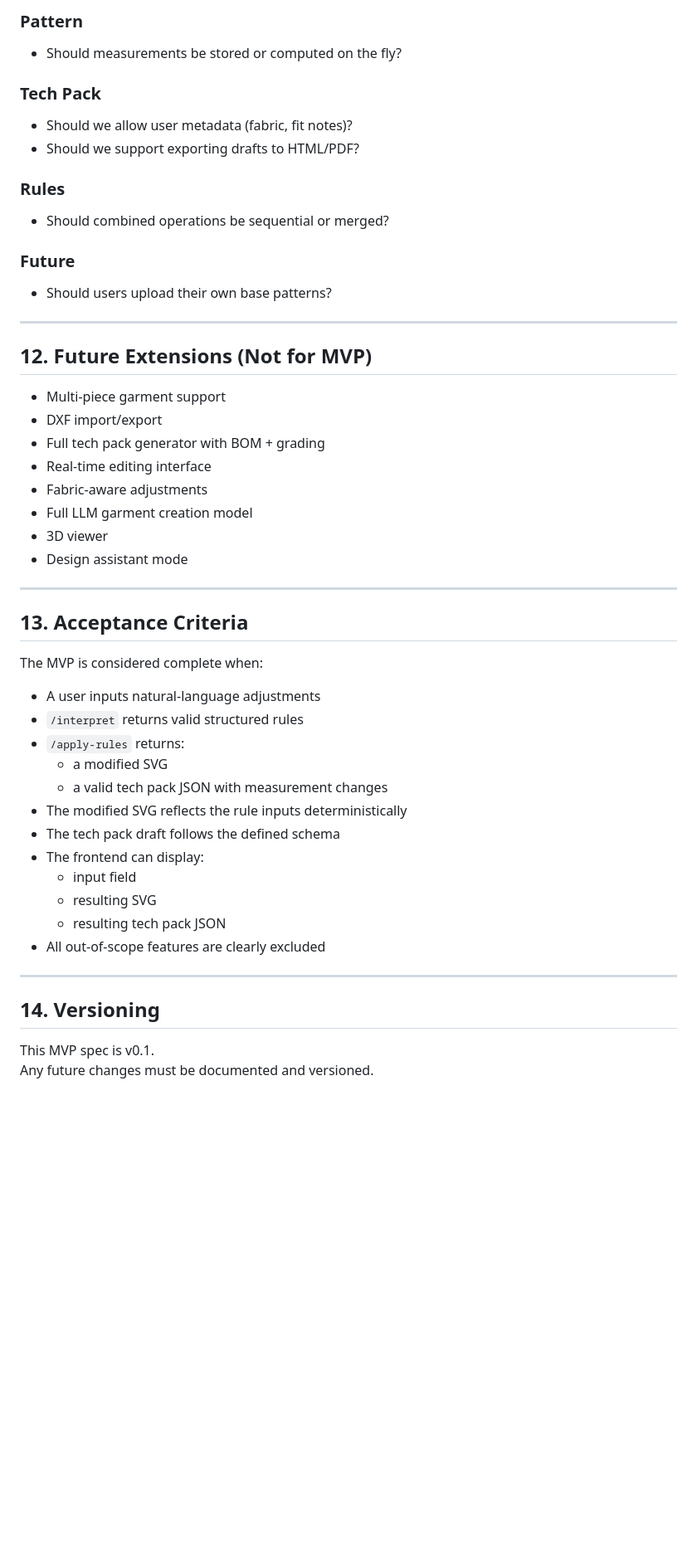
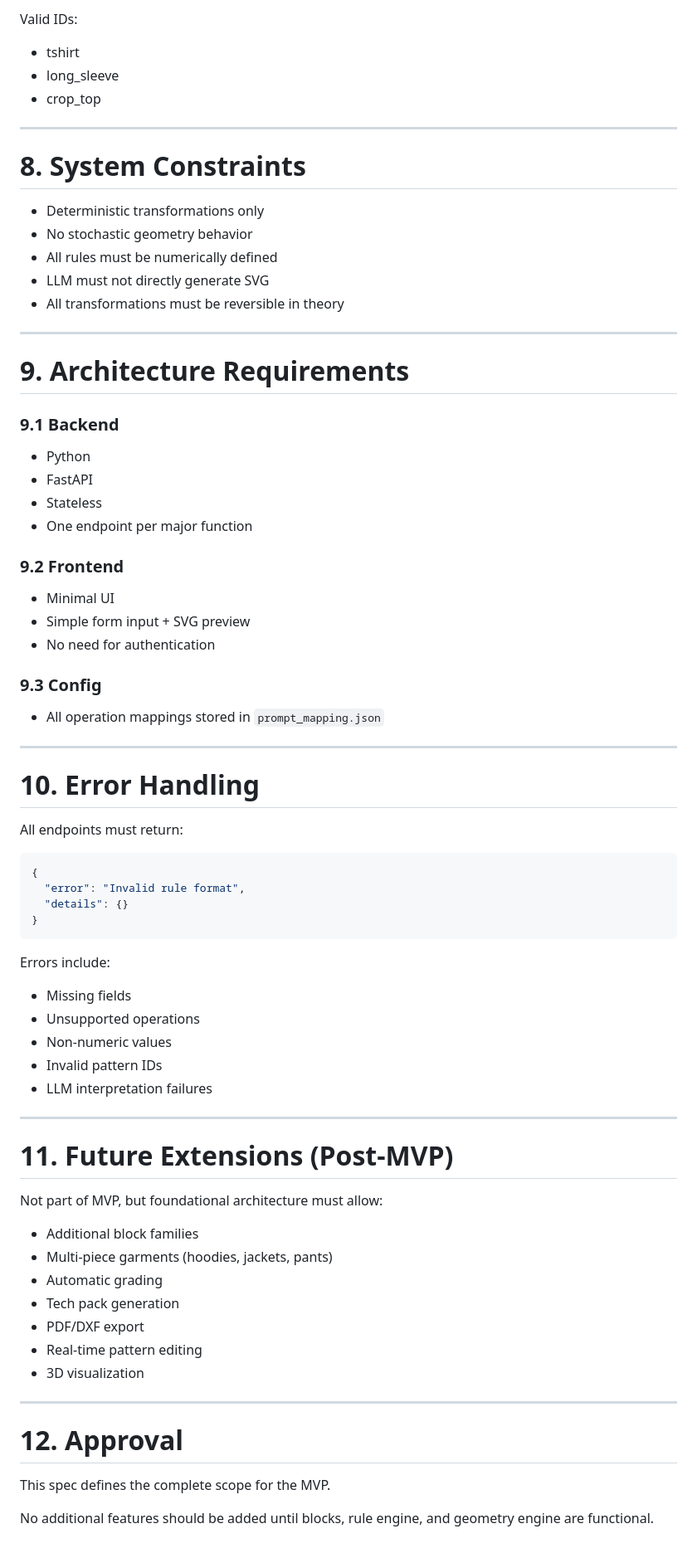
Before and after one commit to fiifidickson-tech/cutmind-mvp, a Markdown page: mvp_spec.md, the part around the change printed below. Shown: that part at 83% size. GitHub-like rendering; blank space fills up the shorter version.

````diff
--- a/mvp_spec.md
+++ b/mvp_spec.md
@@ -254,52 +205,74 @@ Examples:
 
-### Pattern
-- Should measurements be stored or computed on the fly?
-
-### Tech Pack
-- Should we allow user metadata (fabric, fit notes)?
-- Should we support exporting drafts to HTML/PDF?
-
-### Rules
-- Should combined operations be sequential or merged?
-
-### Future
-- Should users upload their own base patterns?
+Valid IDs:
+- tshirt
+- long_sleeve
+- crop_top
 
 ---
 
-## 12. Future Extensions (Not for MVP)
+# 8. System Constraints
 
-- Multi-piece garment support
-- DXF import/export
-- Full tech pack generator with BOM + grading
-- Real-time editing interface
-- Fabric-aware adjustments
-- Full LLM garment creation model
-- 3D viewer
-- Design assistant mode
+- Deterministic transformations only
+- No stochastic geometry behavior
+- All rules must be numerically defined
+- LLM must not directly generate SVG
+- All transformations must be reversible in theory
 
 ---
 
-## 13. Acceptance Criteria
+# 9. Architecture Requirements
 
-The MVP is considered complete when:
+### 9.1 Backend
+- Python
+- FastAPI
+- Stateless
+- One endpoint per major function
 
-- A user inputs natural-language adjustments
-- `/interpret` returns valid structured rules
-- `/apply-rules` returns:
-  - a modified SVG
-  - a valid tech pack JSON with measurement changes
-- The modified SVG reflects the rule inputs deterministically
-- The tech pack draft follows the defined schema
-- The frontend can display:
-  - input field
-  - resulting SVG
-  - resulting tech pack JSON
-- All out-of-scope features are clearly excluded
+### 9.2 Frontend
+- Minimal UI
+- Simple form input + SVG preview
+- No need for authentication
+
+### 9.3 Config
+- All operation mappings stored in `prompt_mapping.json`
 
 ---
 
-## 14. Versioning
+# 10. Error Handling
 
-This MVP spec is v0.1.
-Any future changes must be documented and versioned.
+All endpoints must return:
+```json
+{
+  "error": "Invalid rule format",
+  "details": {}
+}
+```
+
+Errors include:
+- Missing fields
+- Unsupported operations
+- Non-numeric values
+- Invalid pattern IDs
+- LLM interpretation failures
+
+---
+
+# 11. Future Extensions (Post-MVP)
+
+Not part of MVP, but foundational architecture must allow:
+
+- Additional block families
+- Multi-piece garments (hoodies, jackets, pants)
+- Automatic grading
+- Tech pack generation
+- PDF/DXF export
+- Real-time pattern editing
+- 3D visualization
+
+---
+
+# 12. Approval
+
+This spec defines the complete scope for the MVP.
+
+No additional features should be added until blocks, rule engine, and geometry engine are functional.
````
Also changed, not shown: other parts of mvp_spec.md (+147 -196 lines).
